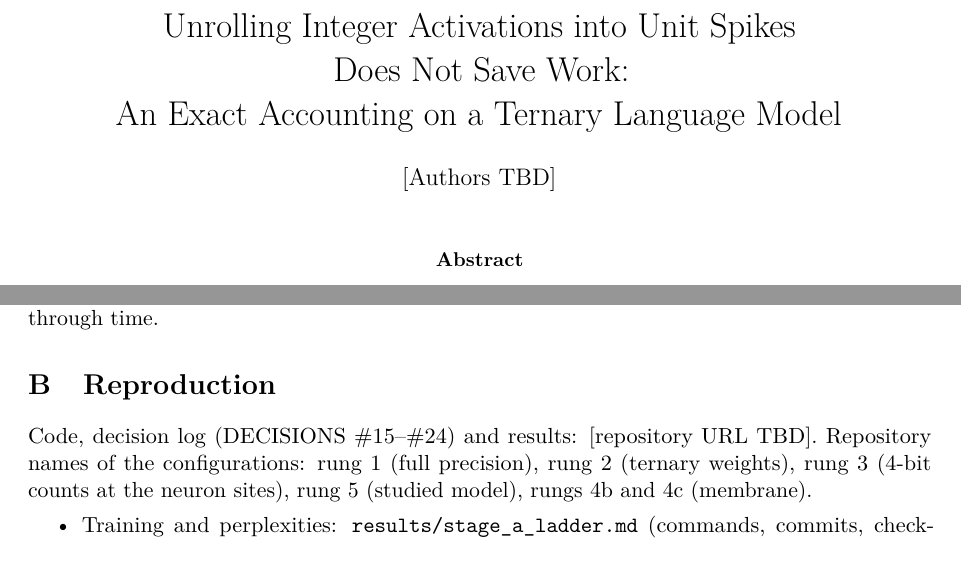
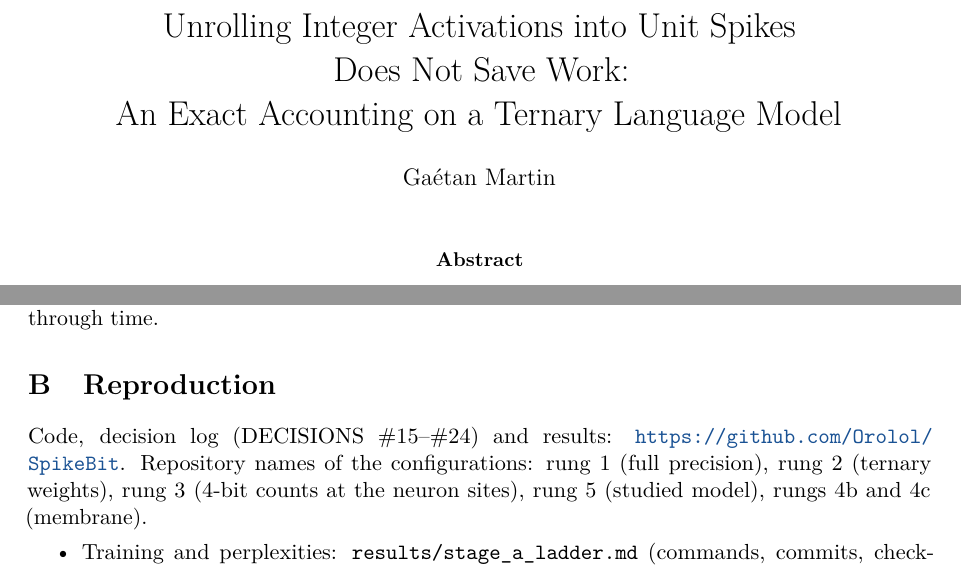
Before and after one commit to Orolol/SpikeBit, a LaTeX paper (writeup/note.tex): two parts of pages 1 and 8 of 10, joined at a grey line, cut so that both start at the same text. Compiled offline with pdfLaTeX.

Commit message:
Note: author Gaétan Martin, public repository URL
Co-Authored-By: Claude Opus 5.5 <noreply@anthropic.com>

```diff
--- a/writeup/note.tex
+++ b/writeup/note.tex
@@ -27,8 +27,8 @@
 \title{Unrolling Integer Activations into Unit Spikes\\
 Does Not Save Work:\\
 An Exact Accounting on a Ternary Language Model}
-% TODO before submission: author names, affiliations, contact e-mail.
-\author{[Authors TBD]}
+% TODO before submission: affiliation and contact e-mail, if any.
+\author{Ga\'etan Martin}
 \date{}
 
 \begin{document}
@@ -464,7 +464,8 @@ training protocol; this does not test a membrane trained through time.
 \section{Reproduction}
 \label{app:repro}
 
-Code, decision log (DECISIONS \#15--\#24) and results: [repository URL TBD]. Repository names
+Code, decision log (DECISIONS \#15--\#24) and results:
+\url{https://github.com/Orolol/SpikeBit}. Repository names
 of the configurations: rung 1 (full precision), rung 2 (ternary weights), rung 3 (4-bit counts
 at the neuron sites), rung 5 (studied model), rungs 4b and 4c (membrane).
 \begin{itemize}
```
Also changed, not shown: writeup/plan.md (+2 -3 lines).
